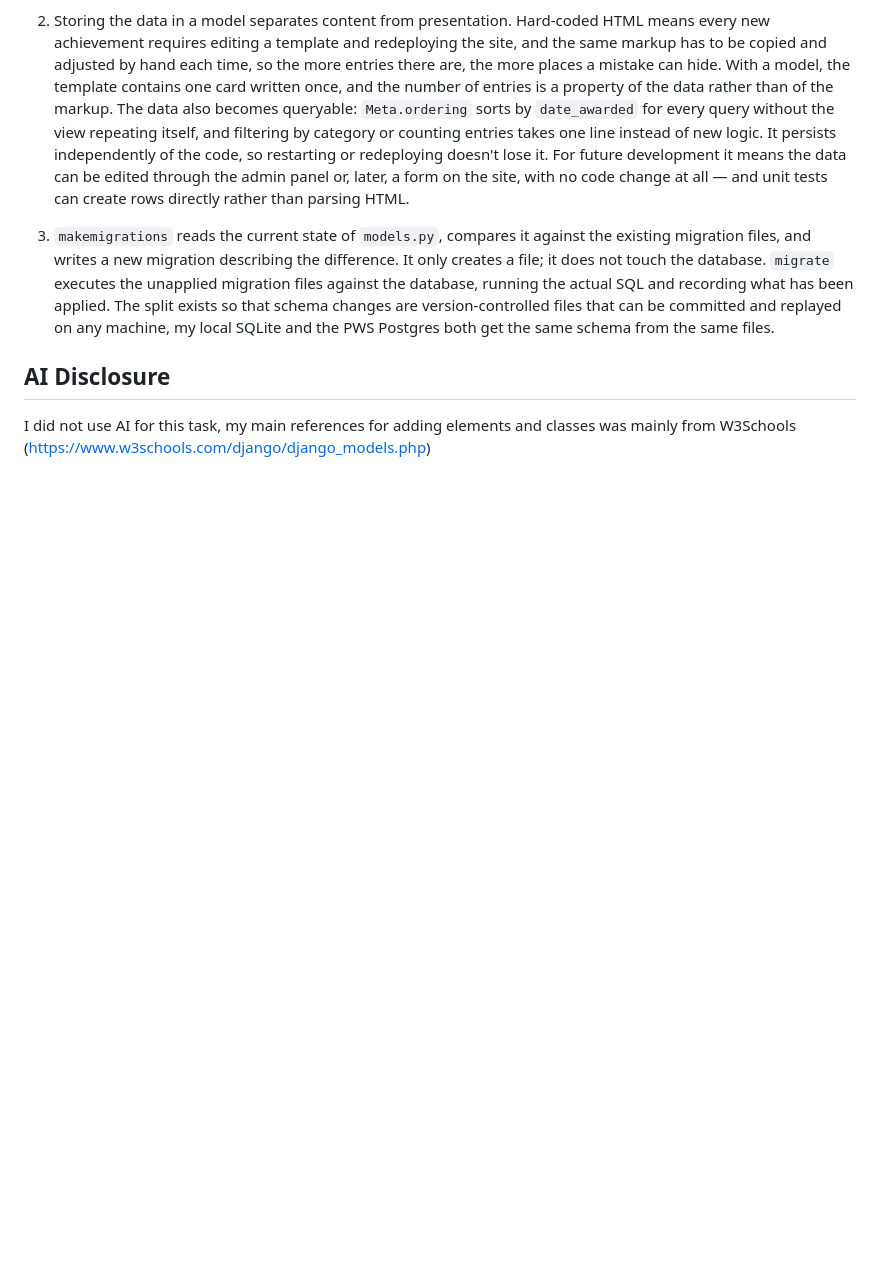
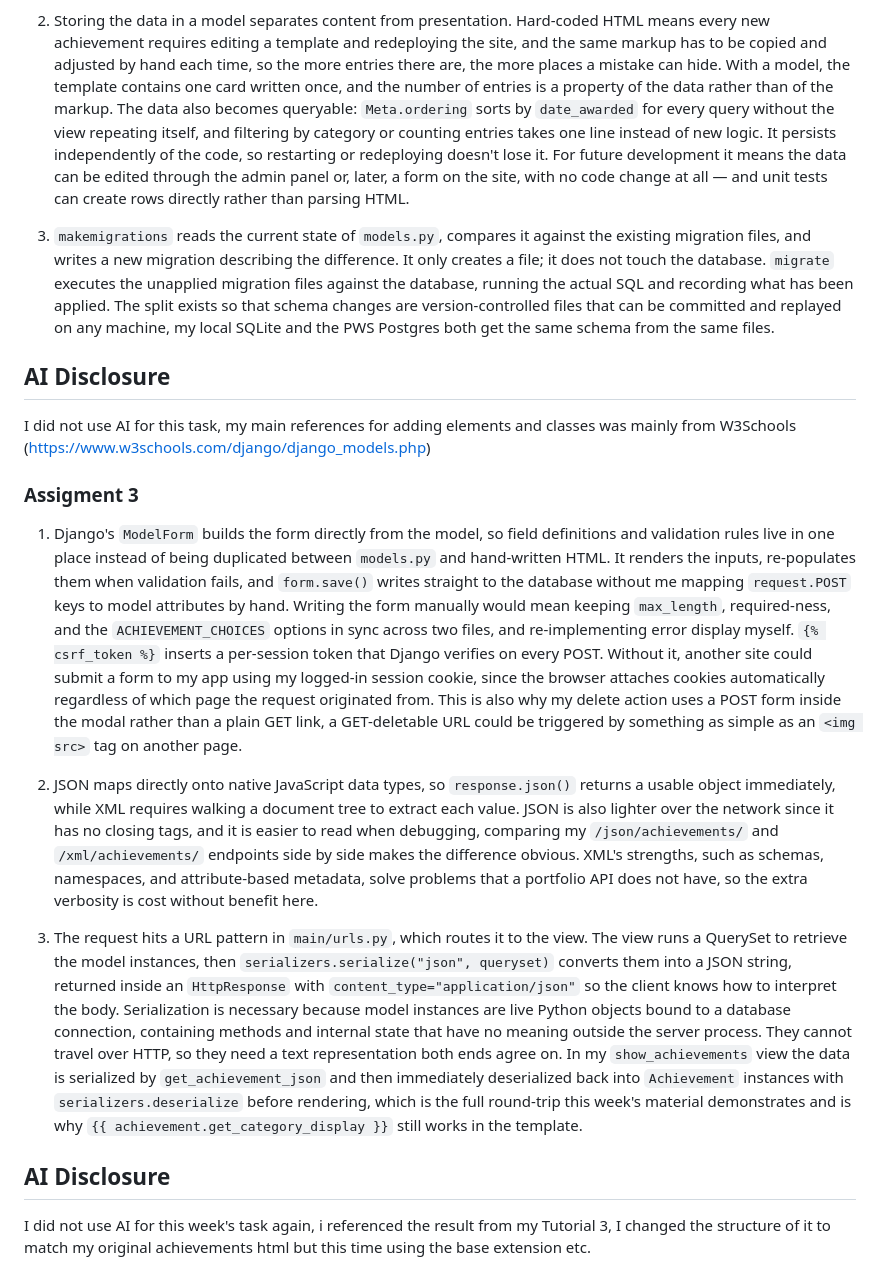
Before and after one commit to adrianogoran/myportofolio, a Markdown page: README.md, the part around the change. GitHub-like rendering; blank space fills up the shorter version.

Commit message:
docs: added assignment 3 reflection

```diff
--- a/README.md
+++ b/README.md
@@ -48,3 +48,13 @@ For the website's color scheme, I took inspiration from a portfolio design I fou
 
 ## AI Disclosure
 I did not use AI for this task, my main references for adding elements and classes was mainly from W3Schools (https://www.w3schools.com/django/django_models.php)
+
+### Assigment 3
+1. Django's `ModelForm` builds the form directly from the model, so field definitions and validation rules live in one place instead of being duplicated between `models.py` and hand-written HTML. It renders the inputs, re-populates them when validation fails, and `form.save()` writes straight to the database without me mapping `request.POST` keys to model attributes by hand. Writing the form manually would mean keeping `max_length`, required-ness, and the `ACHIEVEMENT_CHOICES` options in sync across two files, and re-implementing error display myself. `{% csrf_token %}` inserts a per-session token that Django verifies on every POST. Without it, another site could submit a form to my app using my logged-in session cookie, since the browser attaches cookies automatically regardless of which page the request originated from. This is also why my delete action uses a POST form inside the modal rather than a plain GET link, a GET-deletable URL could be triggered by something as simple as an `<img src>` tag on another page.
+
+2. JSON maps directly onto native JavaScript data types, so `response.json()` returns a usable object immediately, while XML requires walking a document tree to extract each value. JSON is also lighter over the network since it has no closing tags, and it is easier to read when debugging, comparing my `/json/achievements/` and `/xml/achievements/` endpoints side by side makes the difference obvious. XML's strengths, such as schemas, namespaces, and attribute-based metadata, solve problems that a portfolio API does not have, so the extra verbosity is cost without benefit here.
+
+3. The request hits a URL pattern in `main/urls.py`, which routes it to the view. The view runs a QuerySet to retrieve the model instances, then `serializers.serialize("json", queryset)` converts them into a JSON string, returned inside an `HttpResponse` with `content_type="application/json"` so the client knows how to interpret the body. Serialization is necessary because model instances are live Python objects bound to a database connection, containing methods and internal state that have no meaning outside the server process. They cannot travel over HTTP, so they need a text representation both ends agree on. In my `show_achievements` view the data is serialized by `get_achievement_json` and then immediately deserialized back into `Achievement` instances with `serializers.deserialize` before rendering, which is the full round-trip this week's material demonstrates and is why `{{ achievement.get_category_display }}` still works in the template.
+
+## AI Disclosure
+I did not use AI for this week's task again, i referenced the result from my Tutorial 3, I changed the structure of it to match my original achievements html but this time using the base extension etc.
```
